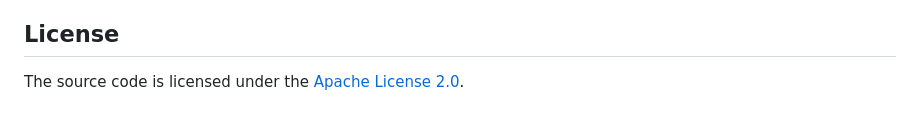
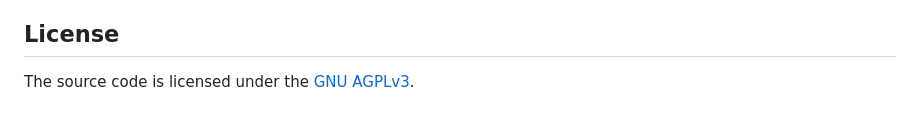
Before and after one commit to QuantumPhysique/trale, a Markdown page: README.md, the part around the change. Drawn GitHub-style.

Commit message:
fix license

```diff
--- a/README.md
+++ b/README.md
@@ -61,4 +61,4 @@ best with FHD/FHD+ resolution. If you encounter a bug or if you are missing a
 feature, please <a href="https://github.com/QuantumPhysique/trale/-/issues">open a new issue</a>.
 
 ## License
-The source code is licensed under the [Apache License 2.0](http://choosealicense.com/licenses/apache-2.0/).
+The source code is licensed under the [GNU AGPLv3](http://choosealicense.com/licenses/agpl-3.0/).
```
